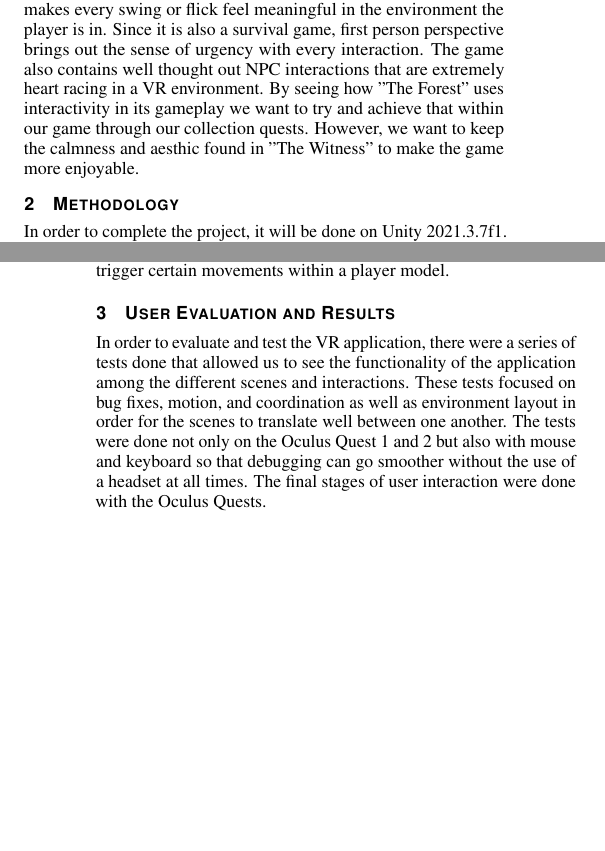
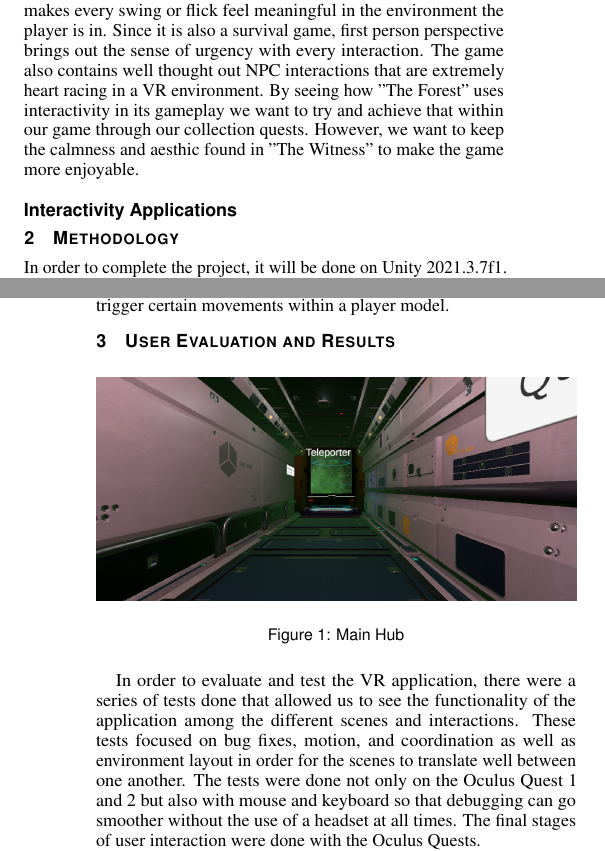
Before and after one commit to CRamoutar2/VR-Class-Project, a LaTeX document (latex/template.tex): two parts of the columns of pages 1 and 2 of 3, joined at a grey line, cut so that both start at the same text, the shorter picture padded with empty space. Compiled offline with pdfLaTeX.

Commit message:
Edited Report

```diff
--- a/latex/template.tex
+++ b/latex/template.tex
@@ -156,6 +156,8 @@ that makes every swing or flick feel meaningful in the environment the player is
 with every interaction. The game also contains well thought out NPC interactions that are extremely heart racing in a VR environment. By seeing how "The Forest" uses interactivity in its gameplay we want to try and achieve that within our game through our collection
 quests. However, we want to keep the calmness and aesthic found in "The Witness" to make the game more enjoyable.
 
+\subsection*{Interactivity Applications}
+
 \section{Methodology}
 In order to complete the project, it will be done on Unity 2021.3.7f1. All testing will occur with the Oculus Quest 1 and the Oculus Quest 2. Each scene will utilize assets from the Unity Asset Store and any other
 source containing appropriate assets. The scenes will be connected through a main hub area which will contain teleportation pads to each area. The user will be able to teleport by standing on a pad and triggering
@@ -180,6 +182,13 @@ Outside of the interactivity, for immersion we will use assets and different lig
 These animations may be applied to the collected objects, the NPCs, or even the environment itself but overall the main focus is NPC animations. This can be done through Mixamo and scripts that trigger certain movements within a player model.
 
 \section{User Evaluation and Results}
+\begin{figure}[ht!]
+  \centering
+  \includegraphics[width= \linewidth]{Figures/HubLoad.png}
+  \caption{Main Hub}
+  \label{fig:hubload}
+\end{figure}
+
 In order to evaluate and test the VR application, there were a series of tests done that allowed us to see the functionality of the application among the different scenes and interactions. These tests focused on bug fixes, motion, and coordination as well as environment
 layout in order for the scenes to translate well between one another. The tests were done not only on the Oculus Quest 1 and 2 but also with mouse and keyboard so that debugging can go smoother without the use of a headset at all times. The final stages of user interaction
 were done with the Oculus Quests.
```
Also changed, not shown: latex/Figures/HubLoad.png (added), latex/template.pdf, 5 other files.
